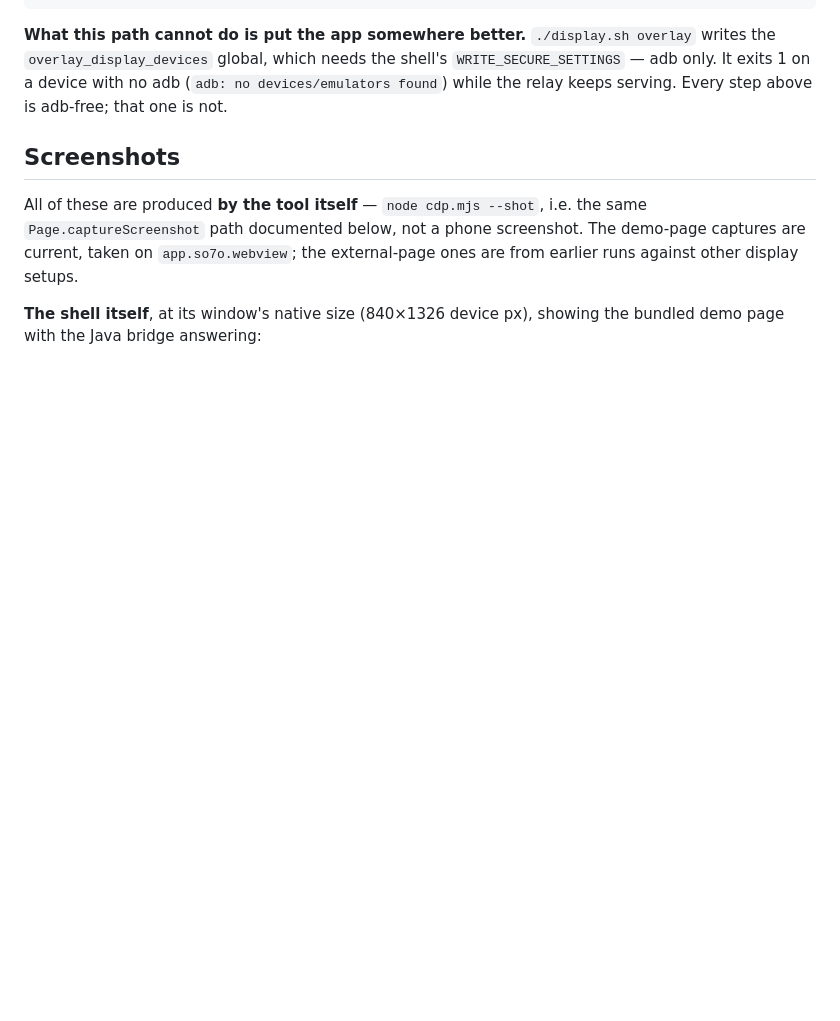
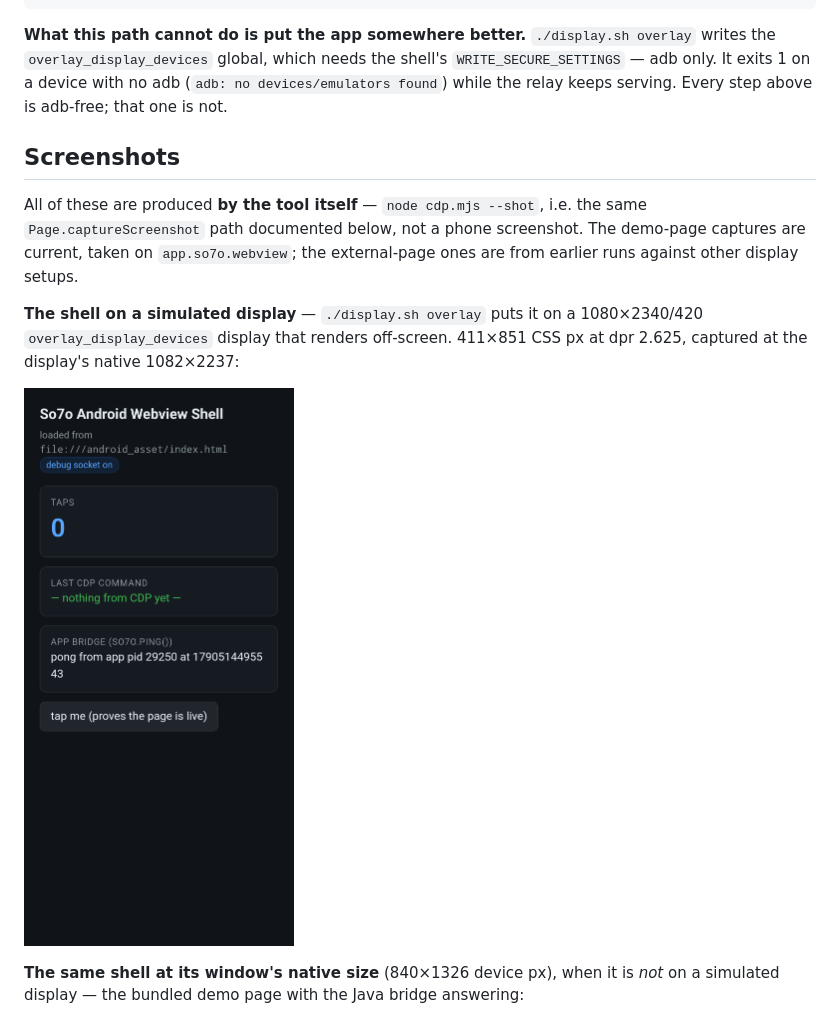
Before and after one commit to copongcopong/android-webview-cdp, a Markdown page: README.md, the part around the change. Rendered like a GitHub page; pictures changed too: docs/img/shell-on-display.png (added); blank space fills up the shorter version.

```diff
--- a/README.md
+++ b/README.md
@@ -163,8 +163,14 @@ All of these are produced **by the tool itself** — `node cdp.mjs --shot`, i.e.
 are current, taken on `app.so7o.webview`; the external-page ones are from earlier runs against
 other display setups.
 
-**The shell itself**, at its window's native size (840×1326 device px), showing the bundled demo
-page with the Java bridge answering:
+**The shell on a simulated display** — `./display.sh overlay` puts it on a 1080×2340/420
+`overlay_display_devices` display that renders off-screen. 411×851 CSS px at dpr 2.625, captured
+at the display's native 1082×2237:
+
+![So7o Android Webview Shell on a simulated 1080x2340 phone display](docs/img/shell-on-display.png)
+
+**The same shell at its window's native size** (840×1326 device px), when it is *not* on a
+simulated display — the bundled demo page with the Java bridge answering:
 
 ![So7o Android Webview Shell showing the bundled demo page](docs/img/shell-window.png)
 
```
Also changed, not shown: docs/img/native-phone-display.png, 1 other file.
